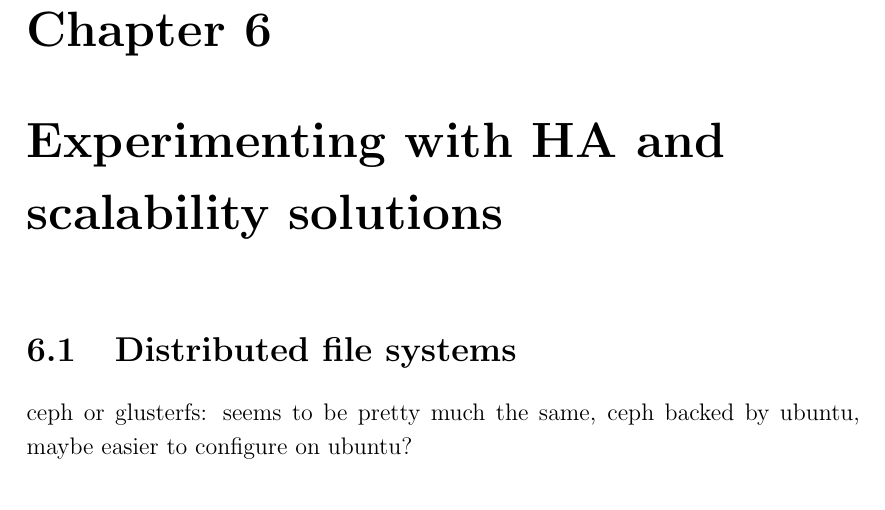
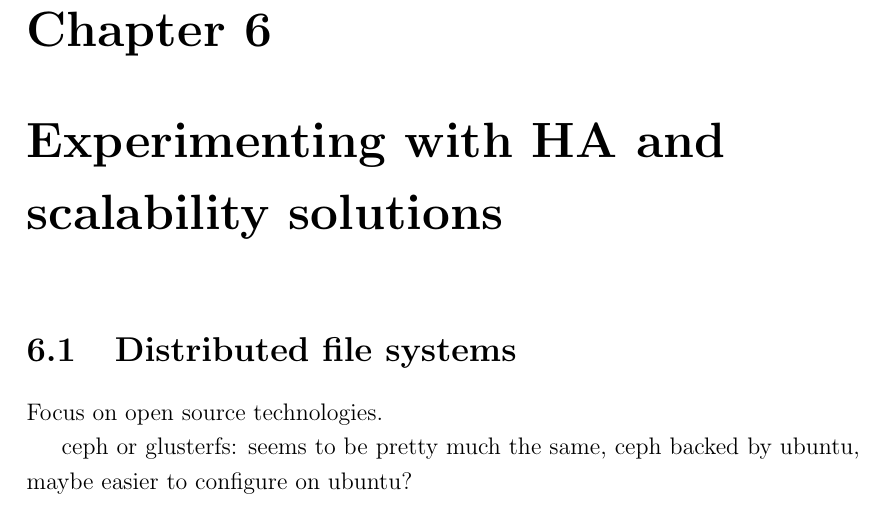
Before and after one commit to plibin-vub/OSSEC-mini-project, a LaTeX document (mini-project.tex): part of page 17 of 21, cut so that both start at the same text. Compiled offline with pdfLaTeX.

Commit message:
add info on the experimental part

```diff
--- a/mini-project.tex
+++ b/mini-project.tex
@@ -376,6 +376,8 @@ solutions have been developed, most notably: CouchBase and MongoDB.
 
 \chapter{Experimenting with HA and scalability solutions}
 \section{Distributed file systems}
+Focus on open source technologies.
+
 ceph or glusterfs: seems to be pretty much the same, ceph backed by
 ubuntu, maybe easier to  configure on ubuntu?
 
```
